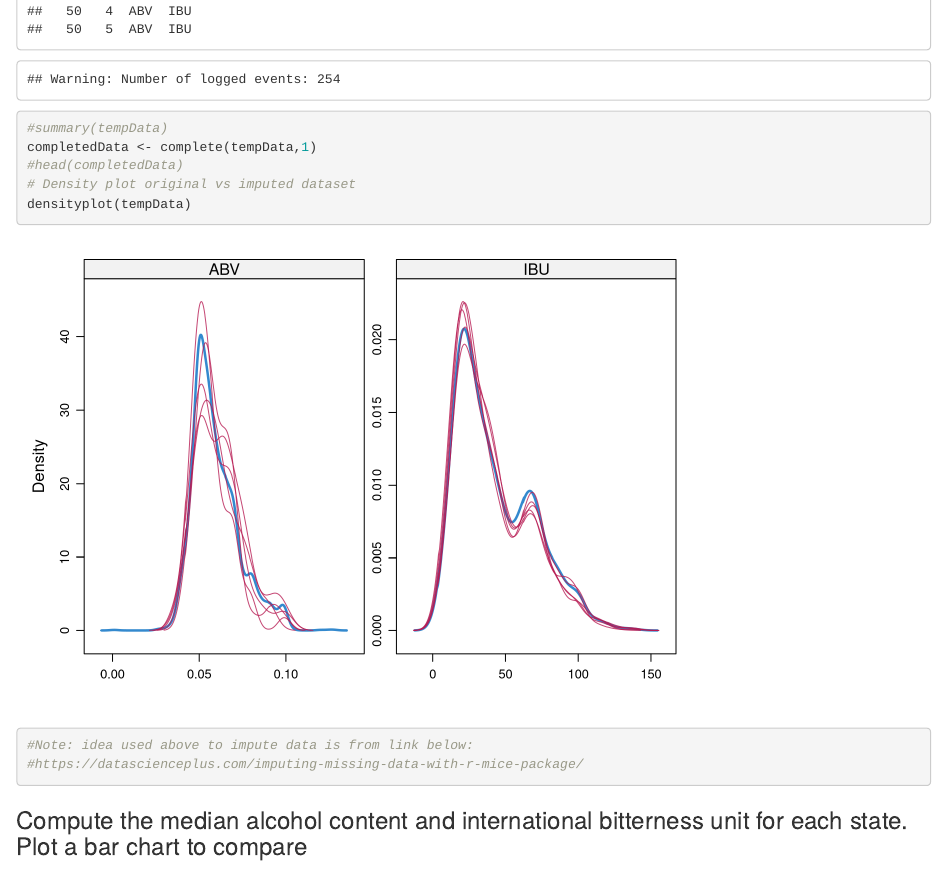
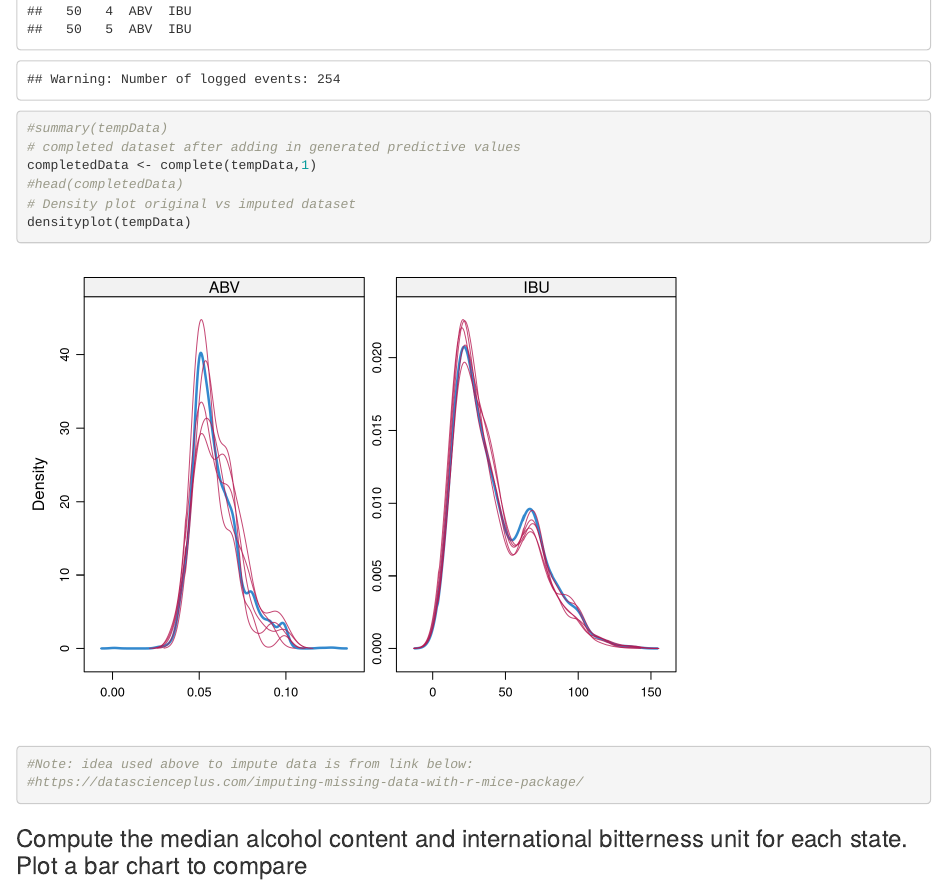
Before and after one commit to nickmingyang/MSDS6306-Case-Study1, an R Markdown document (Case_Study_1.RMD): the page in a window 1100 px wide, from 9410 px down. Rendered offline with R 4.5, knitr and Pandoc, with nearby package versions; code that draws random numbers runs with fixed seeds of ours; some code elsewhere in the file could not run offline.

Commit message:
minor fix

```diff
--- a/Case_Study_1.RMD
+++ b/Case_Study_1.RMD
@@ -71,6 +71,7 @@ md.pattern(Beers.with.Breweries)
 #Try to impute the missing data with Predictive mean Matching method
 tempData <- mice(Beers.with.Breweries,m=5,maxit=50,meth='pmm',seed=20)
 #summary(tempData)
+# completed dataset after adding in generated predictive values
 completedData <- complete(tempData,1)
 #head(completedData)
 # Density plot original vs imputed dataset
```
Also changed, not shown: Case_Study_1.html, Case_Study_1.RMD (1 more changed lines), 1 other file.
